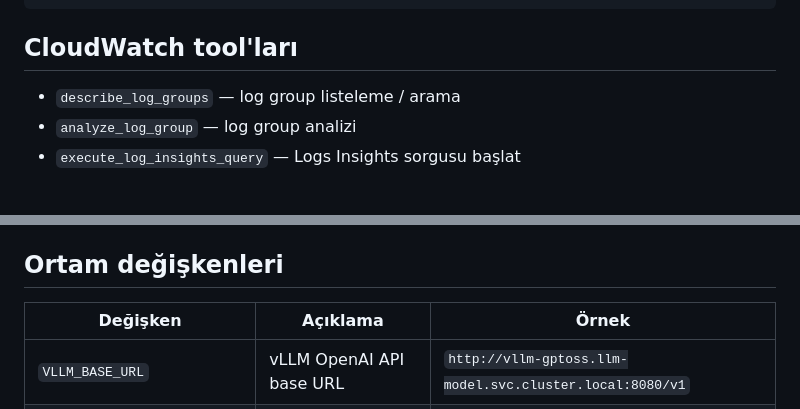
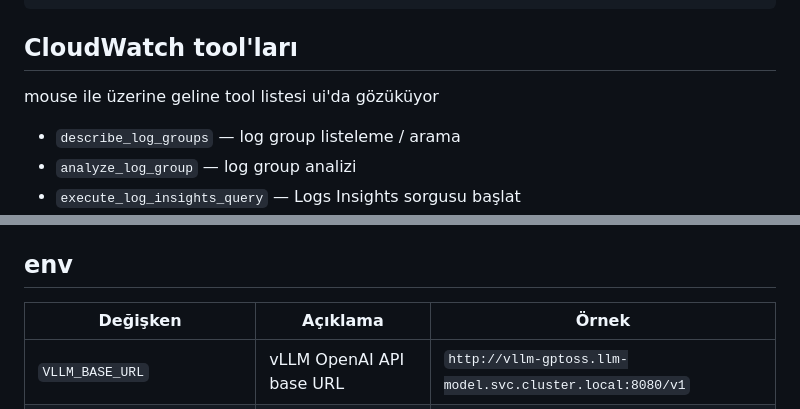
Before and after one commit to kevinozsimsek1/cloudwatch-mcp-agent, a Markdown page: README.md, 2 parts joined by grey strips. Drawn GitHub-style; blank space fills up the shorter version.

````diff
--- a/README.md
+++ b/README.md
@@ -110,6 +105,7 @@ curl -s http://localhost:8080/chat \
 ```
 
 ## CloudWatch tool'ları
+mouse ile üzerine geline tool listesi ui'da gözüküyor
 
 - `describe_log_groups` — log group listeleme / arama
 - `analyze_log_group` — log group analizi
@@ -123,7 +119,7 @@ curl -s http://localhost:8080/chat \
 - `get_recommended_metric_alarms` — önerilen alarmlar
 - `analyze_metric` — metric analizi
 
-## Ortam değişkenleri
+## env
 
 | Değişken | Açıklama | Örnek |
 |----------|----------|-------|
````
Also changed, not shown: other parts of README.md (+1 -19 lines).
